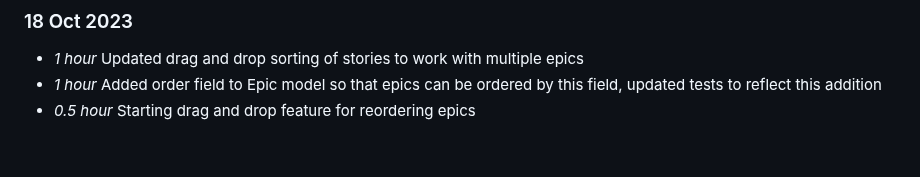
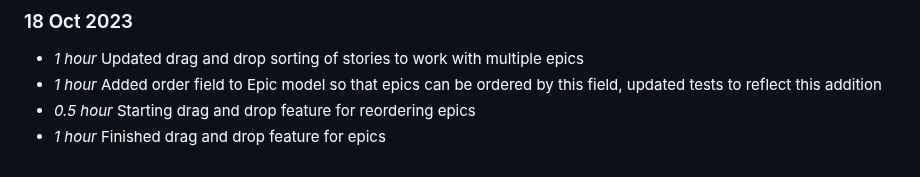
Before and after one commit to NiamhGillespie/Final-year-project, a Markdown page: timelog.md, the part around the change. GitHub-like rendering.

Commit message:
Updating timelog (issue #2)

```diff
--- a/timelog.md
+++ b/timelog.md
@@ -132,3 +132,4 @@
 * *1 hour* Updated drag and drop sorting of stories to work with multiple epics
 * *1 hour* Added order field to Epic model so that epics can be ordered by this field, updated tests to reflect this addition
 * *0.5 hour* Starting drag and drop feature for reordering epics
+* *1 hour* Finished drag and drop feature for epics
```
